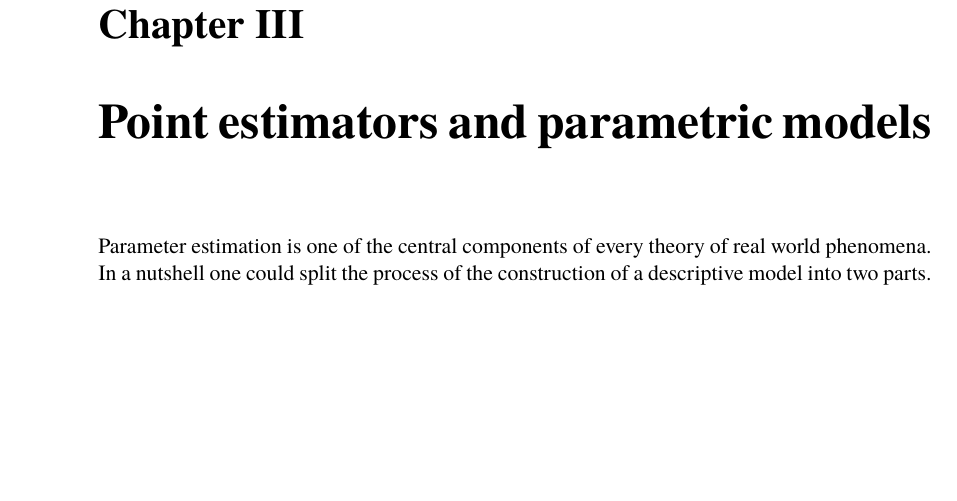
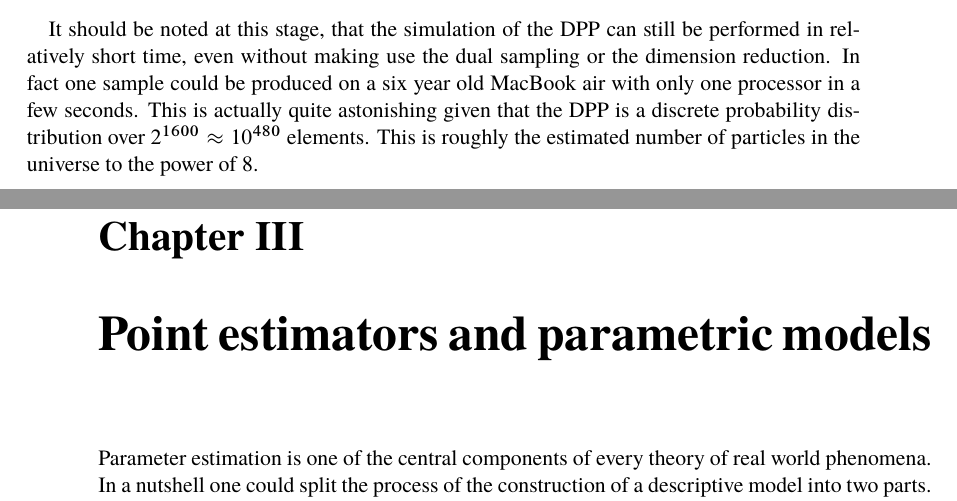
Before and after one commit to muellerjohannes/thesis-write-up, a LaTeX thesis (MSc-thesis.tex, which reads dpps-basics.tex): part of page 24 of 83 before the commit and two parts of pages 23 and 24 of 83 after it, the two joined at a grey line, cut at the place of the change, the shorter picture padded with empty space. The pictures show the PDF file MSc-thesis.pdf that the author committed with the source; the source files are stored in an older character set and shown here as Unicode.

Commit message:
Continuing the examples.

```diff
--- a/dpps-basics.tex
+++ b/dpps-basics.tex
@@ -698,11 +698,15 @@ where \(\left\lVert \cdot \right\rVert\) is the Euclidean norm. We propose const
 The resulting samples are depicted in Figure \ref{pointsinthesqure}.
 \begin{figure}[h!]\label{pointsinthesqure}
 	\centering
-	%\includegraphics[width=0.60\textwidth]{comparison-DPPs-Poisson-2}
-%	\includegraphics[width=0.49\textwidth]{Poisson-in-square}
-%	\tag{1}
+	\includegraphics[width=0.44\textwidth]{DPP-in-square-2}
+	\includegraphics[width=0.44\textwidth]{Poisson-in-square-2}
 	\caption{A DPP with negative correlations of close points on a \(40\times40\) grid in the unit square on the left and a Poisson point process on the same grid on the right with the same expected cardinality. The -- in this case spatially -- repellent structure of the DPP is clearly visible.}
 \end{figure}
+
+It should be noted at this stage, that the simulation of the DPP can still be performed in relatively short time, even without making use the dual sampling or the dimension reduction. In fact one sample could be produced on a six year old MacBook air with only one processor in a few seconds. This is actually quite astonishing given that the DPP is a discrete probability distribution over \(2^{1600} \approx 10^{480}\) elements. This is roughly the estimated number of particles in the universe to the power of 8.
+
+\vfill
+%one core \(1.8\si{Ghz}\) Intel i5 MacBook Air in around \(\si{s}\).
 
 %\section{Calculations}
 
```
Also changed, not shown: MSc-thesis.pdf.
